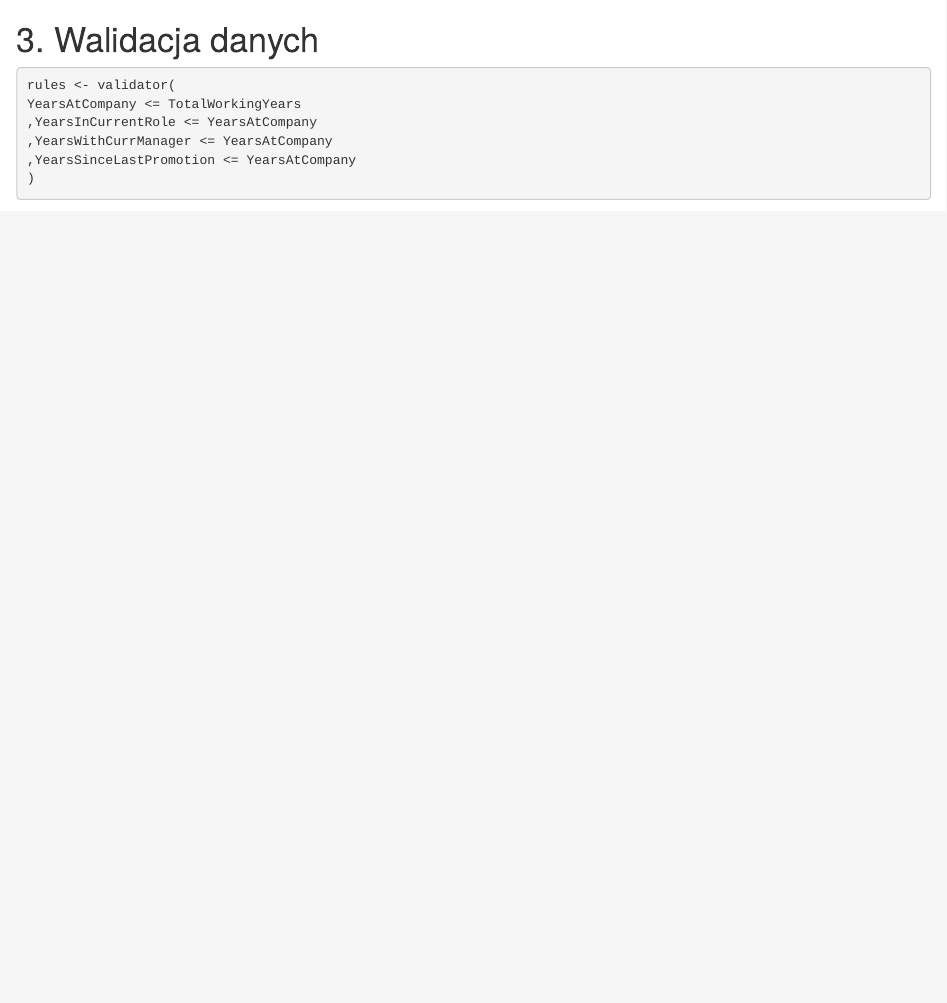
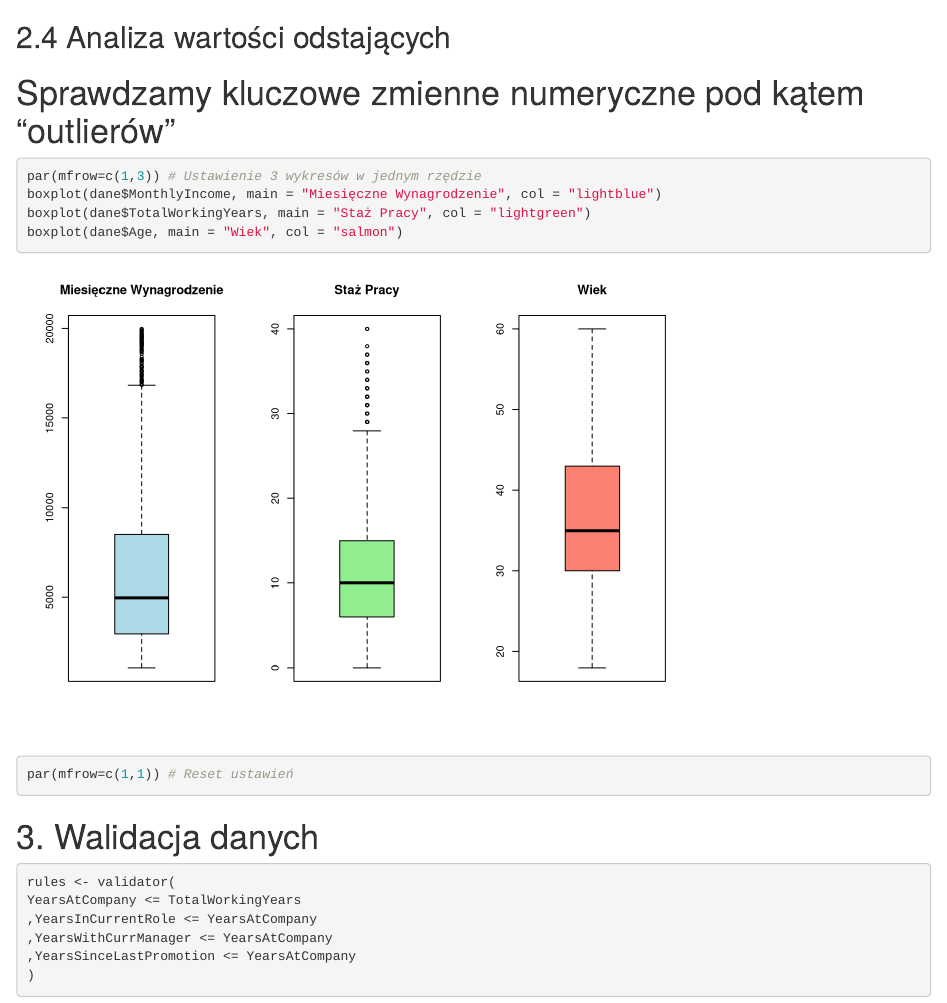
Before and after one commit to maryiavashkev/Projektowanie_analizowanie, an R Markdown document (Analiza_HR.Rmd): the page in a window 1100 px wide, from 2170 px down. Rendered offline with R 4.5, knitr and Pandoc, with nearby package versions; drawn as R Markdown's standard HTML page in place of the format the file asks for; code that draws random numbers runs with fixed seeds of ours; some code elsewhere in the file could not run offline.

Commit message:
nowy wykresik wiek/wynagrodzenie/staż

````diff
--- a/Analiza_HR.Rmd
+++ b/Analiza_HR.Rmd
@@ -98,6 +98,17 @@ wykres
 library(VIM)
 dane <- hotdeck(dane)
 naniar::vis_miss(dane)
+```
+
+## 2.4 Analiza wartości odstających
+
+# Sprawdzamy kluczowe zmienne numeryczne pod kątem "outlierów"
+```{r}
+par(mfrow=c(1,3)) # Ustawienie 3 wykresów w jednym rzędzie
+boxplot(dane$MonthlyIncome, main = "Miesięczne Wynagrodzenie", col = "lightblue")
+boxplot(dane$TotalWorkingYears, main = "Staż Pracy", col = "lightgreen")
+boxplot(dane$Age, main = "Wiek", col = "salmon")
+par(mfrow=c(1,1)) # Reset ustawień
 ```
 
 # 3. Walidacja danych
````
Also changed, not shown: Analiza_HR_files/figure-html/unnamed-chunk-10-1.png, Analiza_HR_files/figure-html/unnamed-chunk-11-1.png, Analiza_HR_files/figure-html/unnamed-chunk-12-1.png, Analiza_HR_files/figure-html/unnamed-chunk-13-1.png (added), Analiza_HR_files/figure-html/unnamed-chunk-8-1.png (added), 39 other files.
